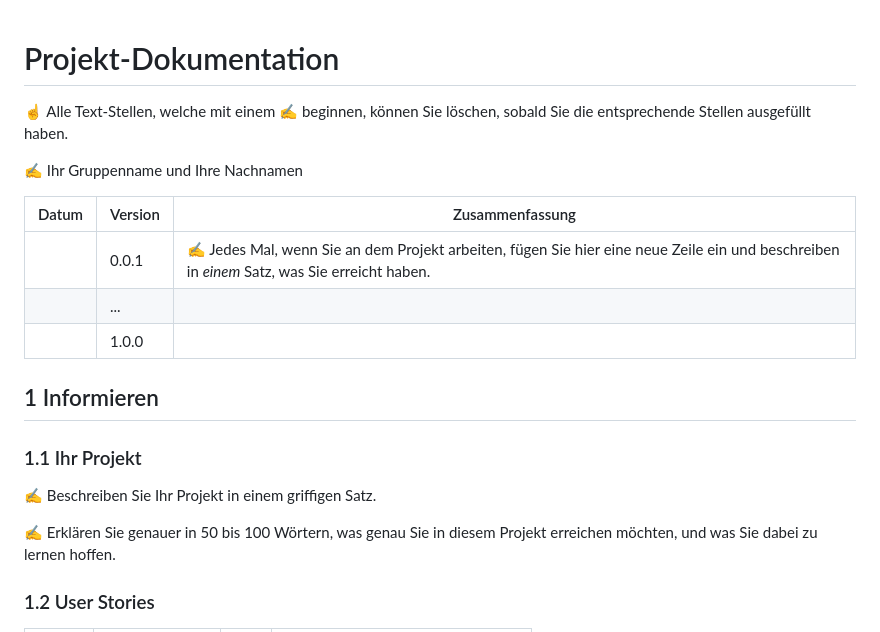
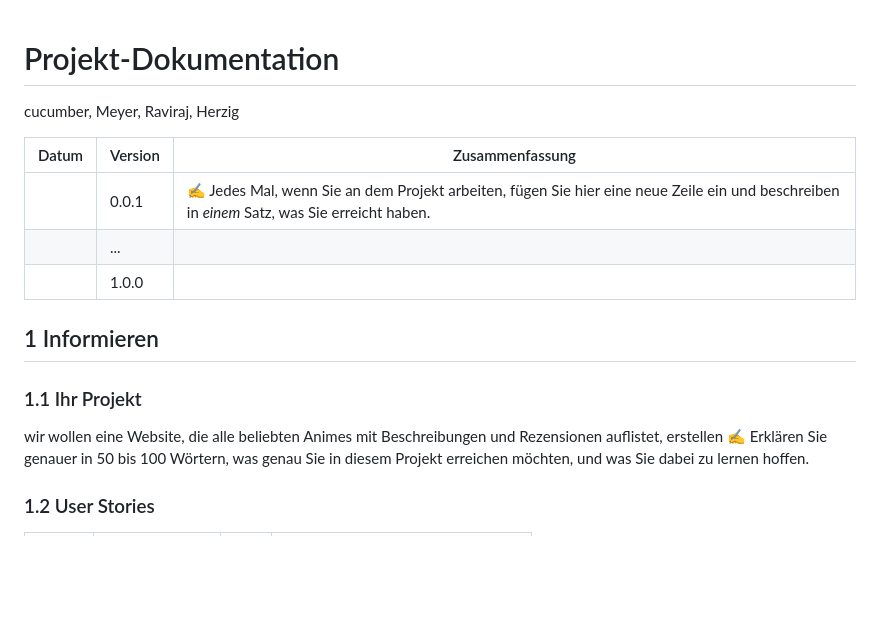
Before and after one commit to DorianHerzig9/1600, a Markdown page: projektdokumentation.md, the part around the change. Drawn GitHub-style; blank space fills up the shorter version.

```diff
--- a/projektdokumentation.md
+++ b/projektdokumentation.md
@@ -1,8 +1,7 @@
 # Projekt-Dokumentation
 
-☝️ Alle Text-Stellen, welche mit einem ✍️ beginnen, können Sie löschen, sobald Sie die entsprechende Stellen ausgefüllt haben.
 
-✍️ Ihr Gruppenname und Ihre Nachnamen
+cucumber, Meyer, Raviraj, Herzig
 
 | Datum | Version | Zusammenfassung                                              |
 | ----- | ------- | ------------------------------------------------------------ |
@@ -14,8 +13,7 @@
 
 ### 1.1 Ihr Projekt
 
-✍️ Beschreiben Sie Ihr Projekt in einem griffigen Satz.
-
+wir wollen eine Website, die alle beliebten Animes mit Beschreibungen und Rezensionen auflistet, erstellen
 ✍️ Erklären Sie genauer in 50 bis 100 Wörtern, was genau Sie in diesem Projekt erreichen möchten, und was Sie dabei zu lernen hoffen.
 
 ### 1.2 User Stories
```
